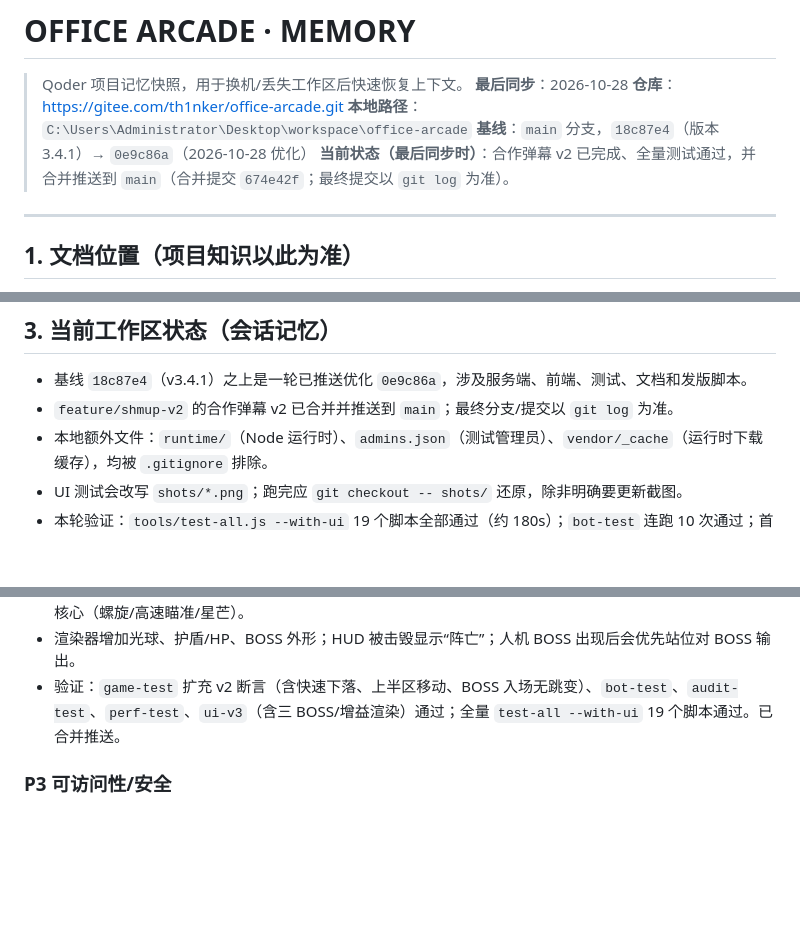
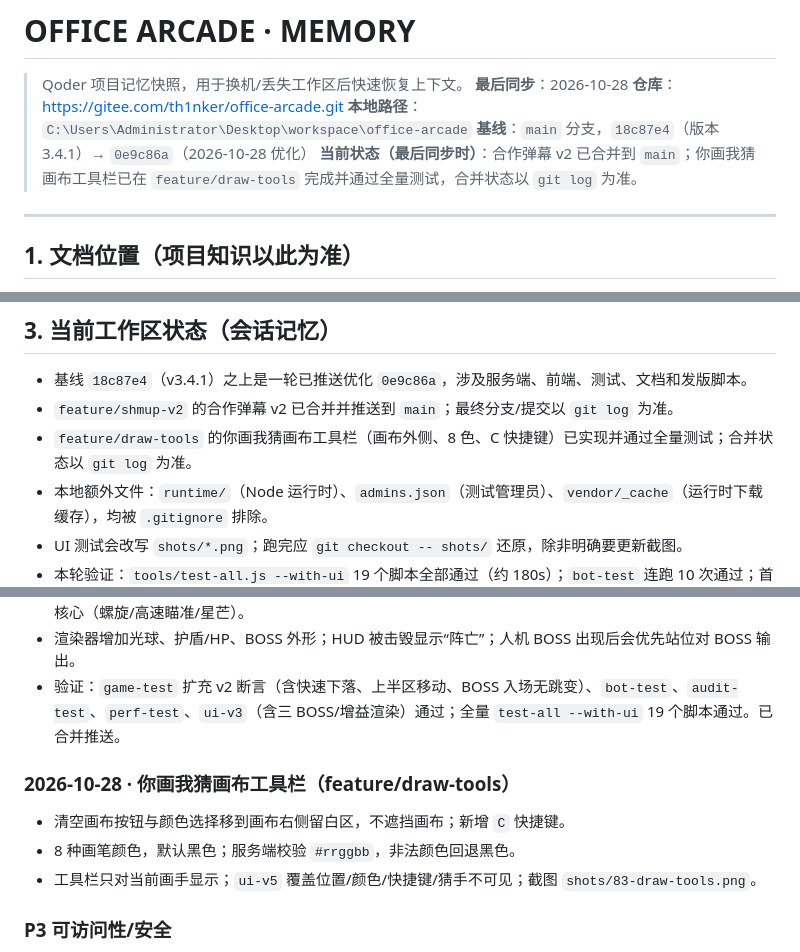
Before and after one commit to TH1nker2/office-arcade, a Markdown page: memory.md, 3 parts joined by grey strips. Rendered like a GitHub page; blank space fills up the shorter version.

```diff
--- a/memory.md
+++ b/memory.md
@@ -5,7 +5,7 @@
 > **仓库**：https://gitee.com/th1nker/office-arcade.git
 > **本地路径**：`C:\Users\Administrator\Desktop\workspace\office-arcade`
 > **基线**：`main` 分支，`18c87e4`（版本 3.4.1）→ `0e9c86a`（2026-10-28 优化）
-> **当前状态（最后同步时）**：合作弹幕 v2 已完成、全量测试通过，并合并推送到 `main`（合并提交 `674e42f`；最终提交以 `git log` 为准）。
+> **当前状态（最后同步时）**：合作弹幕 v2 已合并到 `main`；你画我猜画布工具栏已在 `feature/draw-tools` 完成并通过全量测试，合并状态以 `git log` 为准。
 
 ---
 
@@ -40,6 +40,7 @@
 
 - 基线 `18c87e4`（v3.4.1）之上是一轮已推送优化 `0e9c86a`，涉及服务端、前端、测试、文档和发版脚本。
 - `feature/shmup-v2` 的合作弹幕 v2 已合并并推送到 `main`；最终分支/提交以 `git log` 为准。
+- `feature/draw-tools` 的你画我猜画布工具栏（画布外侧、8 色、C 快捷键）已实现并通过全量测试；合并状态以 `git log` 为准。
 - 本地额外文件：`runtime/`（Node 运行时）、`admins.json`（测试管理员）、`vendor/_cache`（运行时下载缓存），均被 `.gitignore` 排除。
 - UI 测试会改写 `shots/*.png`；跑完应 `git checkout -- shots/` 还原，除非明确要更新截图。
 - 本轮验证：`tools/test-all.js --with-ui` 19 个脚本全部通过（约 180s）；`bot-test` 连跑 10 次通过；首屏 gzip 后约 103 KB，snake/tank/shmup headless RAF p95 16.7ms。
@@ -74,6 +75,11 @@
 - 关底从 3 种 BOSS 随机：铁幕堡垒（瞄准齐射/弹环/侧炮）、蜂巢母舰（旋转弹环/召唤小敌机/扇形弹）、棱镜核心（螺旋/高速瞄准/星芒）。
 - 渲染器增加光球、护盾/HP、BOSS 外形；HUD 被击毁显示“阵亡”；人机 BOSS 出现后会优先站位对 BOSS 输出。
 - 验证：`game-test` 扩充 v2 断言（含快速下落、上半区移动、BOSS 入场无跳变）、`bot-test`、`audit-test`、`perf-test`、`ui-v3`（含三 BOSS/增益渲染）通过；全量 `test-all --with-ui` 19 个脚本通过。已合并推送。
+
+### 2026-10-28 · 你画我猜画布工具栏（feature/draw-tools）
+- 清空画布按钮与颜色选择移到画布右侧留白区，不遮挡画布；新增 `C` 快捷键。
+- 8 种画笔颜色，默认黑色；服务端校验 `#rrggbb`，非法颜色回退黑色。
+- 工具栏只对当前画手显示；`ui-v5` 覆盖位置/颜色/快捷键/猜手不可见；截图 `shots/83-draw-tools.png`。
 
 ### P3 可访问性/安全
 - 新增 `js/ui/a11y.js`：覆盖层 ARIA、打开聚焦、Tab 陷阱、关闭归还焦点；玩家行支持键盘打开菜单，菜单支持方向键/Home/End/Enter；全局 `:focus-visible`、减少动效 CSS。
```
Also changed, not shown: README.md (+9 -4 lines), docs/开发手册.md (+1 -1 lines), shots/83-draw-tools.png (added), 9 other files.
